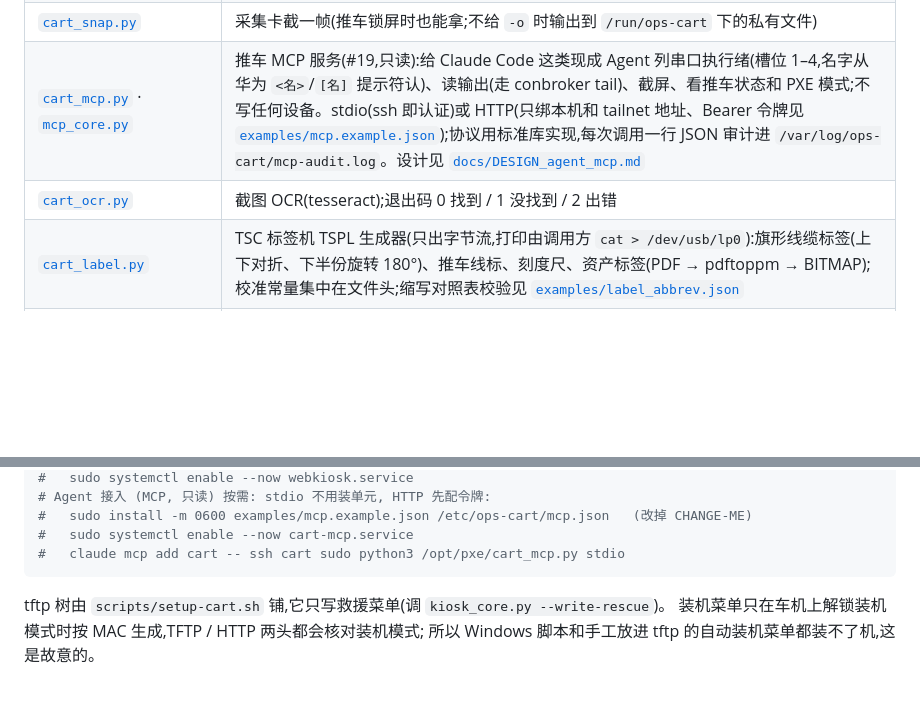
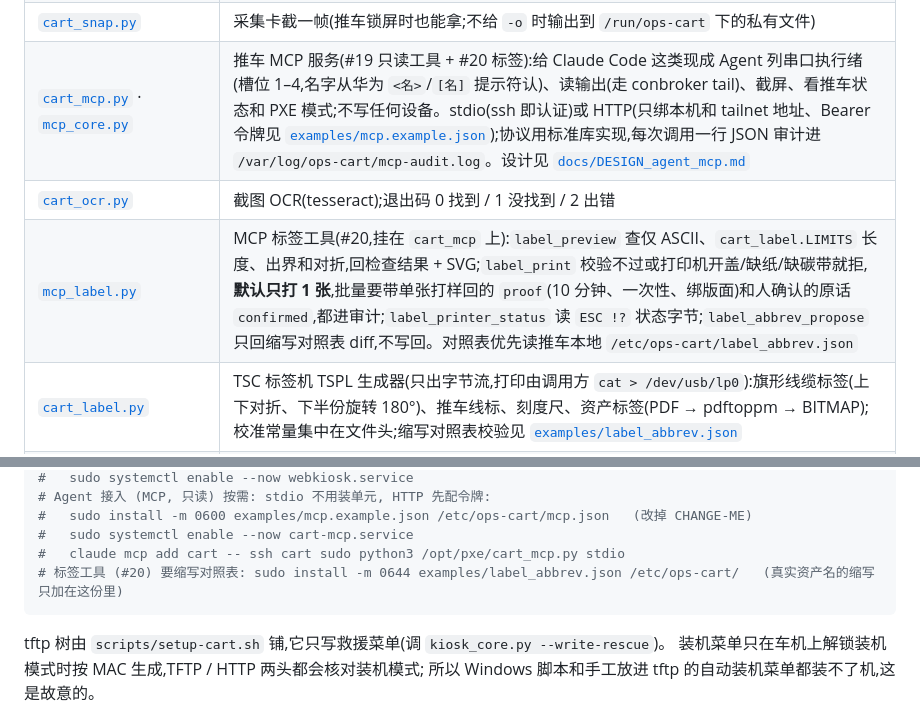
Before and after one commit to uaih3k9x/ops-cart, a Markdown page: README.md, 2 parts joined by grey strips. Drawn GitHub-style; blank space fills up the shorter version.

Commit message:
README: 标签 MCP 工具和对照表部署 (#20)
Co-Authored-By: Claude Opus 5.5 <noreply@anthropic.com>

````diff
--- a/README.md
+++ b/README.md
@@ -63,8 +63,9 @@
 | [`kvm_broker.py`](kvm_broker.py) · [`kvm_broker_core.py`](kvm_broker_core.py) | 键鼠常驻代理(`kvm-broker.service`):统一持有 CH9329,车机 / 网页口 / 命令行 / 配方都经本地 socket `/run/ops-kvm/kvm.sock`(行式 JSON,0660 给 dialout)发键;人永远优先,人 3 秒内动过键鼠 agent 就暂停排队;急停只丢 agent 没发的、不插任何按键,解除要人;每次发键记来源到 `/var/log/ops-cart/kvm.log`。代理不在各客户端退回直开 + flock。纯逻辑(解析、拆步、仲裁、租约钩子、日志行)在 `_core` |
 | [`serial_panel.py`](serial_panel.py) · [`serial_core.py`](serial_core.py) | 串口会话面板:只认在跑的 conbroker 服务,断了自动重连,粘贴按行限速;CH9329 所在的口不许开服务。纯逻辑(读 `serial.conf`、conbroker 命令与输出解析、选口、终端字节)在 `serial_core`,不碰 Tk,无界面的服务都用它 |
 | [`cart_snap.py`](cart_snap.py) | 采集卡截一帧(推车锁屏时也能拿;不给 `-o` 时输出到 `/run/ops-cart` 下的私有文件) |
-| [`cart_mcp.py`](cart_mcp.py) · [`mcp_core.py`](mcp_core.py) | 推车 MCP 服务(#19,只读):给 Claude Code 这类现成 Agent 列串口执行绪(槽位 1–4,名字从华为 `<名>`/`[名]` 提示符认)、读输出(走 conbroker tail)、截屏、看推车状态和 PXE 模式;不写任何设备。stdio(ssh 即认证)或 HTTP(只绑本机和 tailnet 地址、Bearer 令牌见 [`examples/mcp.example.json`](examples/mcp.example.json));协议用标准库实现,每次调用一行 JSON 审计进 `/var/log/ops-cart/mcp-audit.log`。设计见 [`docs/DESIGN_agent_mcp.md`](docs/DESIGN_agent_mcp.md) |
+| [`cart_mcp.py`](cart_mcp.py) · [`mcp_core.py`](mcp_core.py) | 推车 MCP 服务(#19 只读工具 + #20 标签):给 Claude Code 这类现成 Agent 列串口执行绪(槽位 1–4,名字从华为 `<名>`/`[名]` 提示符认)、读输出(走 conbroker tail)、截屏、看推车状态和 PXE 模式;不写任何设备。stdio(ssh 即认证)或 HTTP(只绑本机和 tailnet 地址、Bearer 令牌见 [`examples/mcp.example.json`](examples/mcp.example.json));协议用标准库实现,每次调用一行 JSON 审计进 `/var/log/ops-cart/mcp-audit.log`。设计见 [`docs/DESIGN_agent_mcp.md`](docs/DESIGN_agent_mcp.md) |
 | [`cart_ocr.py`](cart_ocr.py) | 截图 OCR(tesseract);退出码 0 找到 / 1 没找到 / 2 出错 |
+| [`mcp_label.py`](mcp_label.py) | MCP 标签工具(#20,挂在 `cart_mcp` 上):`label_preview` 查仅 ASCII、`cart_label.LIMITS` 长度、出界和对折,回检查结果 + SVG;`label_print` 校验不过或打印机开盖/缺纸/缺碳带就拒,**默认只打 1 张**,批量要带单张打样回的 `proof`(10 分钟、一次性、绑版面)和人确认的原话 `confirmed`,都进审计;`label_printer_status` 读 `ESC !?` 状态字节;`label_abbrev_propose` 只回缩写对照表 diff,不写回。对照表优先读推车本地 `/etc/ops-cart/label_abbrev.json` |
 | [`cart_label.py`](cart_label.py) | TSC 标签机 TSPL 生成器(只出字节流,打印由调用方 `cat > /dev/usb/lp0`):旗形线缆标签(上下对折、下半份旋转 180°)、推车线标、刻度尺、资产标签(PDF → pdftoppm → BITMAP);校准常量集中在文件头;缩写对照表校验见 [`examples/label_abbrev.json`](examples/label_abbrev.json) |
 | [`tspl_preview.py`](tspl_preview.py) | 不在打印机边上时把 TSPL 画成 HTML/SVG:旗面轮廓、折痕、对折后正反面;查出界和对折对称。开发机工具 |
 | [`lldp_core.py`](lldp_core.py) | LLDP/CDP 被动监听(只收不发):LAN1/LAN2 对面是哪台交换机的哪个口,经 cart-dash 进快照,副屏和状态板显示;给线缆标签对端出建议值 |
@@ -139,6 +140,7 @@ sudo systemctl enable --now kvm-broker.service   # 键鼠代理; 不开也行,
 #   sudo install -m 0600 examples/mcp.example.json /etc/ops-cart/mcp.json   (改掉 CHANGE-ME)
 #   sudo systemctl enable --now cart-mcp.service
 #   claude mcp add cart -- ssh cart sudo python3 /opt/pxe/cart_mcp.py stdio
+# 标签工具 (#20) 要缩写对照表: sudo install -m 0644 examples/label_abbrev.json /etc/ops-cart/   (真实资产名的缩写只加在这份里)
 ```
 
 tftp 树由 `scripts/setup-cart.sh` 铺,它只写救援菜单(调 `kiosk_core.py --write-rescue`)。
````
